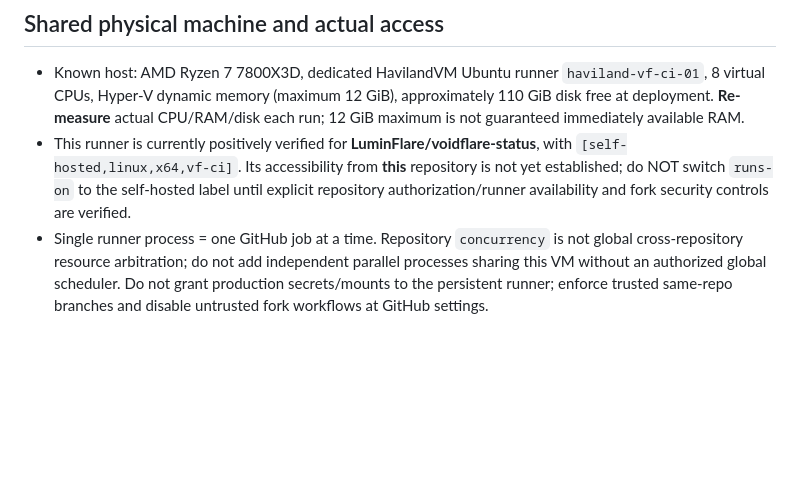
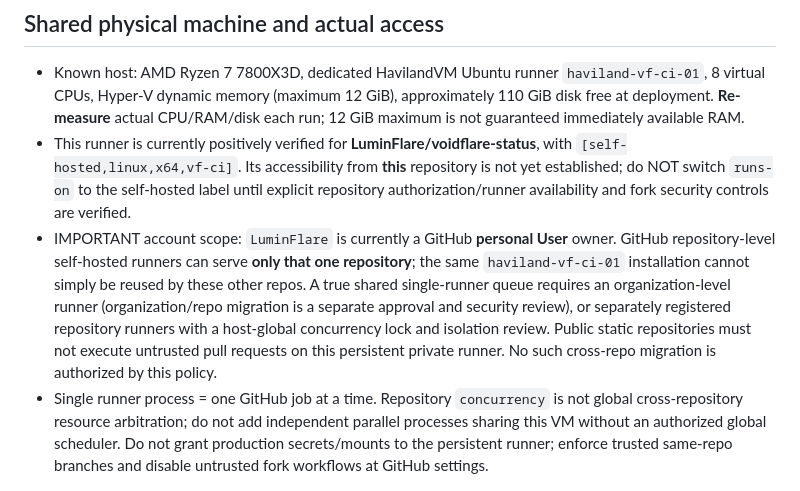
Before and after one commit to LuminFlare/Total-annihilator, a Markdown page: docs/GITHUB-CI-HARDWARE.md, the part around the change. GitHub-like rendering; blank space fills up the shorter version.

Commit message:
docs: clarify personal-account runner scope and safe multi-repo activation

```diff
--- a/docs/GITHUB-CI-HARDWARE.md
+++ b/docs/GITHUB-CI-HARDWARE.md
@@ -6,6 +6,7 @@ Effective 2026-10-17. Scope: LuminFlare/Total-annihilator (Static HTML). Every f
 
 - Known host: AMD Ryzen 7 7800X3D, dedicated HavilandVM Ubuntu runner `haviland-vf-ci-01`, 8 virtual CPUs, Hyper-V dynamic memory (maximum 12 GiB), approximately 110 GiB disk free at deployment. **Re-measure** actual CPU/RAM/disk each run; 12 GiB maximum is not guaranteed immediately available RAM.
 - This runner is currently positively verified for **LuminFlare/voidflare-status**, with `[self-hosted,linux,x64,vf-ci]`. Its accessibility from **this** repository is not yet established; do NOT switch `runs-on` to the self-hosted label until explicit repository authorization/runner availability and fork security controls are verified.
+- IMPORTANT account scope: `LuminFlare` is currently a GitHub **personal User** owner. GitHub repository-level self-hosted runners can serve **only that one repository**; the same `haviland-vf-ci-01` installation cannot simply be reused by these other repos. A true shared single-runner queue requires an organization-level runner (organization/repo migration is a separate approval and security review), or separately registered repository runners with a host-global concurrency lock and isolation review. Public static repositories must not execute untrusted pull requests on this persistent private runner. No such cross-repo migration is authorized by this policy.
 - Single runner process = one GitHub job at a time. Repository `concurrency` is not global cross-repository resource arbitration; do not add independent parallel processes sharing this VM without an authorized global scheduler. Do not grant production secrets/mounts to the persistent runner; enforce trusted same-repo branches and disable untrusted fork workflows at GitHub settings.
 
 ## Default execution budget
```
